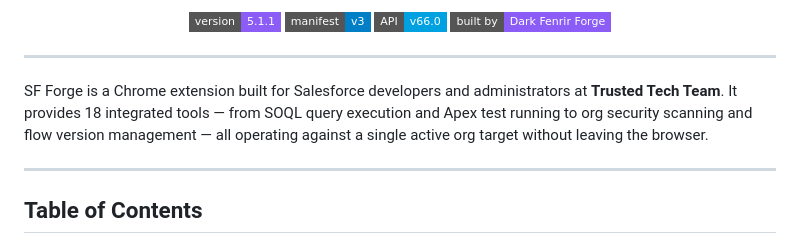
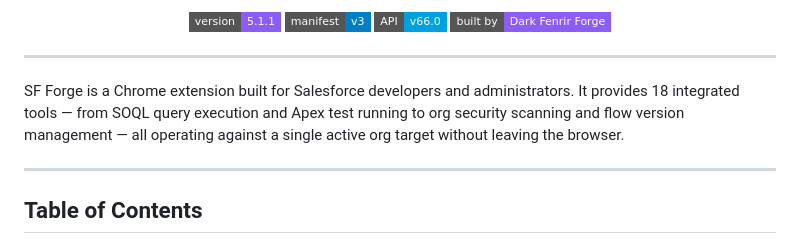
Before and after one commit to JMurphey0317/sf-forge, a Markdown page: README.md, the part around the change. GitHub-like rendering; badges without logos.

```diff
--- a/README.md
+++ b/README.md
@@ -12,7 +12,7 @@
 
 ---
 
-SF Forge is a Chrome extension built for Salesforce developers and administrators at **Trusted Tech Team**. It provides 18 integrated tools — from SOQL query execution and Apex test running to org security scanning and flow version management — all operating against a single active org target without leaving the browser.
+SF Forge is a Chrome extension built for Salesforce developers and administrators. It provides 18 integrated tools — from SOQL query execution and Apex test running to org security scanning and flow version management — all operating against a single active org target without leaving the browser.
 
 ---
 
```
